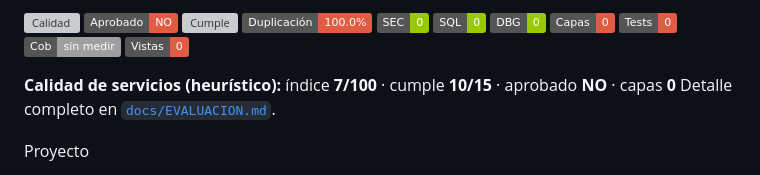
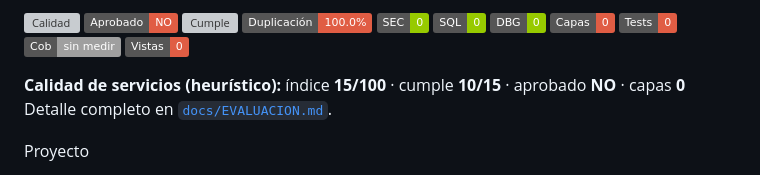
Before and after one commit to Dron-soltador/Frontend-Gestionador, a Markdown page: Readme.md, the part around one of its changes. Rendered like a GitHub page; badges without logos; grey boxes are pictures that could not be loaded.

Commit message:
docs: informe de evaluación (calidad, autoría e IC)

```diff
--- a/Readme.md
+++ b/Readme.md
@@ -3,5 +3,5 @@
 
-**Calidad de servicios (heurístico):** índice **7/100** · cumple **10/15** · aprobado **NO** · capas **0**
+**Calidad de servicios (heurístico):** índice **15/100** · cumple **10/15** · aprobado **NO** · capas **0**
 Detalle completo en [`docs/EVALUACION.md`](docs/EVALUACION.md).
 <!-- calidad:fin -->
 
```
Also changed, not shown: other parts of Readme.md (+1 -1 lines), docs/EVALUACION.md (+3 -3 lines).
